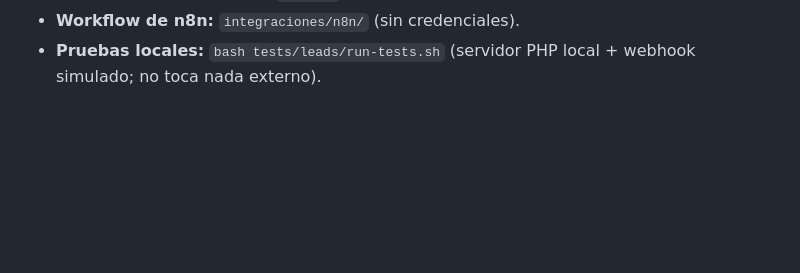
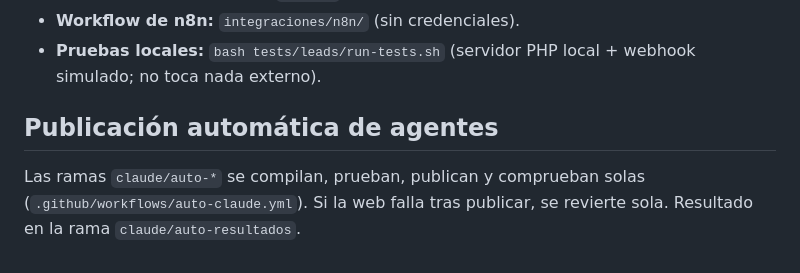
Before and after one commit to cpasm/SOBTREE, a Markdown page: README.md, the part around the change. Rendered like a GitHub page; blank space fills up the shorter version.

Commit message:
Documenta la publicación automática de agentes
Co-Authored-By: Claude Opus 5.5 <noreply@anthropic.com>

```diff
--- a/README.md
+++ b/README.md
@@ -112,3 +112,6 @@ Lo que falle lo reenvía `public/lib/reintentar-leads.php` (y envía el respaldo
 - **Origen:** `assets/origen.js` guarda en `sessionStorage` (sin cookies) la página de entrada, el referrer externo y las UTM; `main.js` las copia en campos ocultos al enviar.
 - **Workflow de n8n:** `integraciones/n8n/` (sin credenciales).
 - **Pruebas locales:** `bash tests/leads/run-tests.sh` (servidor PHP local + webhook simulado; no toca nada externo).
+
+## Publicación automática de agentes
+Las ramas `claude/auto-*` se compilan, prueban, publican y comprueban solas (`.github/workflows/auto-claude.yml`). Si la web falla tras publicar, se revierte sola. Resultado en la rama `claude/auto-resultados`.
```
